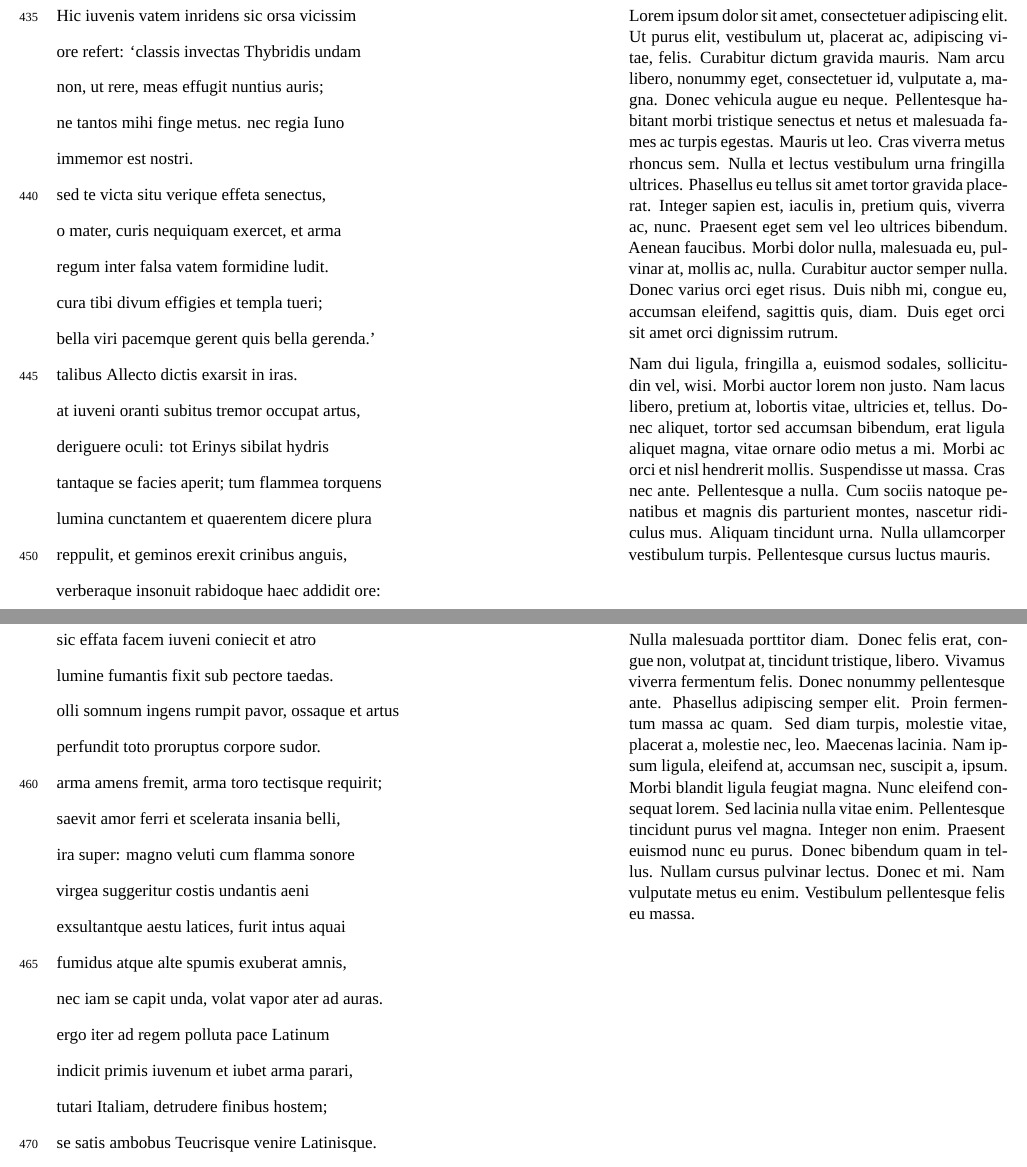
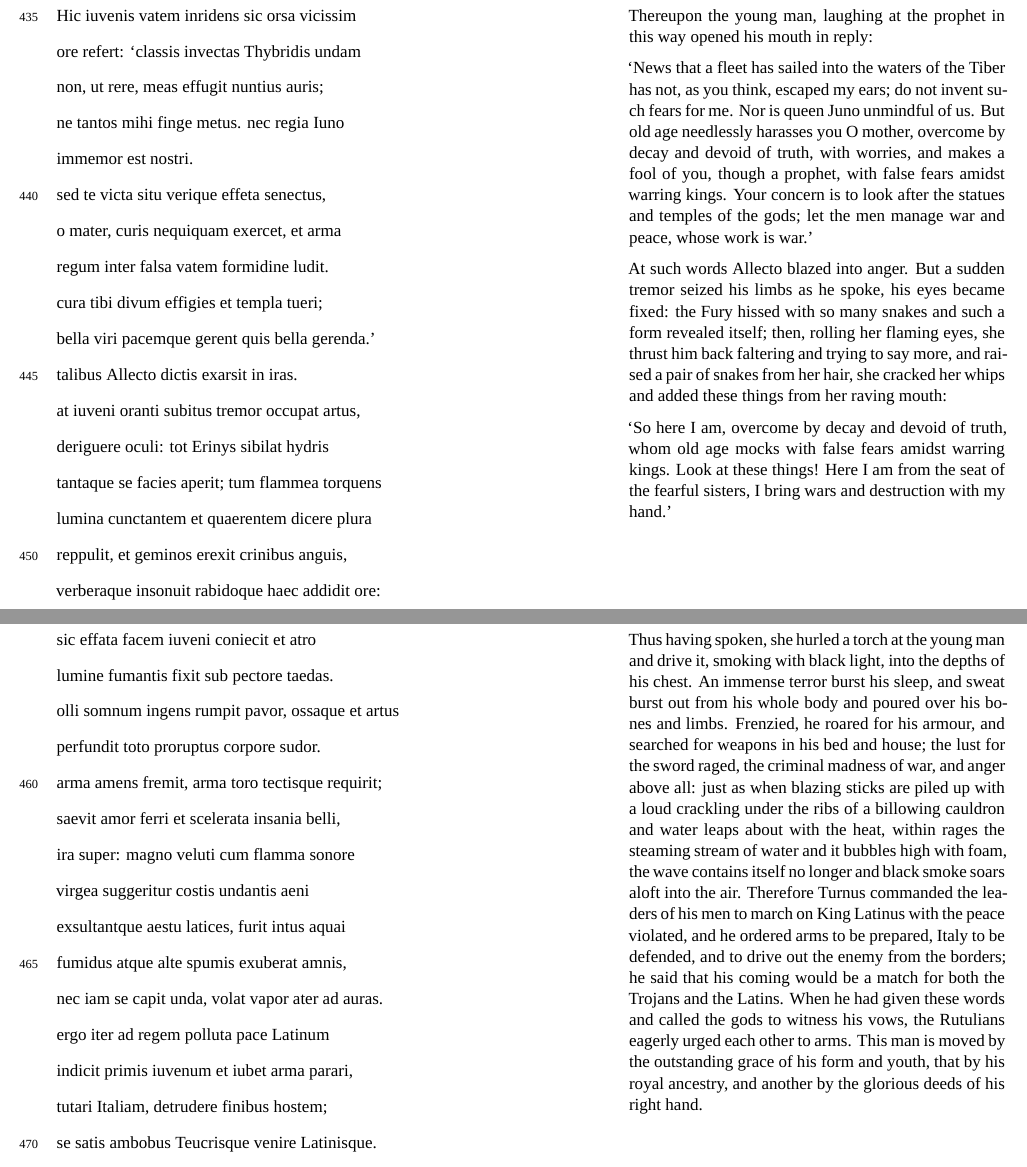
Before and after one commit to deusipse/aeneid-book-7, a LaTeX document (aeneid.tex): two parts of pages 7 and 8 of 8, joined at a grey line, cut at the place of the change. Compiled offline with XeLaTeX; a missing font is replaced by an installed copy or a similar font.

Commit message:
add translations for 7-8

```diff
--- a/aeneid.tex
+++ b/aeneid.tex
@@ -161,7 +161,7 @@
 }
 \newpage
 
-\translation{435--455: }{
+\translation{435--455: Allecto Responds to Turnus’ Mocks}{
   Hic iuvenis vatem inridens sic orsa vicissim\\
   ore refert: `classis invectas Thybridis undam\\
   non, ut rere, meas effugit nuntius auris;\\
@@ -183,10 +183,18 @@
   arma inter regum falsa formidine ludit.\\
   respice ad haec: adsum dirarum ab sede sororum,\\
   bella manu letumque gero.'
-}{\lipsum[1-2]}
+}{
+  Thereupon the young man, laughing at the prophet in this way opened his mouth in reply:
+
+`News that a fleet has sailed into the waters of the Tiber has not, as you think, escaped my ears; do not invent such fears for me. Nor is queen Juno unmindful of us. But old age needlessly harasses you O mother, overcome by decay and devoid of truth, with worries, and makes a fool of you, though a prophet, with false fears amidst warring kings. Your concern is to look after the statues and temples of the gods; let the men manage war and peace, whose work is war.'
+
+At such words Allecto blazed into anger. But a sudden tremor seized his limbs as he spoke, his eyes became fixed: the Fury hissed with so many snakes and such a form revealed itself; then, rolling her flaming eyes, she thrust him back faltering and trying to say more, and raised a pair of snakes from her hair, she cracked her whips and added these things from her raving mouth:
+
+`So here I am, overcome by decay and devoid of truth, whom old age mocks with false fears amidst warring kings. Look at these things! Here I am from the seat of the fearful sisters, I bring wars and destruction with my hand.'
+}
 \newpage
 
-\translation{456--474: }{
+\translation{456--474: Turnus is Unleashed}{
   sic effata facem iuveni coniecit et atro\\
   lumine fumantis fixit sub pectore taedas.\\
   olli somnum ingens rumpit pavor, ossaque et artus\\
@@ -206,6 +214,8 @@
   certatim sese Rutuli exhortantur in arma.\\
   hunc decus egregium formae movet atque iuventae,\\
   hunc atavi reges, hunc claris dextera factis.
-}{\lipsum[3]}
+}{
+  Thus having spoken, she hurled a torch at the young man and drive it, smoking with black light, into the depths of his chest. An immense terror burst his sleep, and sweat burst out from his whole body and poured over his bones and limbs. Frenzied, he roared for his armour, and searched for weapons in his bed and house; the lust for the sword raged, the criminal madness of war, and anger above all: just as when blazing sticks are piled up with a loud crackling under the ribs of a billowing cauldron and water leaps about with the heat, within rages the steaming stream of water and it bubbles high with foam, the wave contains itself no longer and black smoke soars aloft into the air. Therefore Turnus commanded the leaders of his men to march on King Latinus with the peace violated, and he ordered arms to be prepared, Italy to be defended, and to drive out the enemy from the borders; he said that his coming would be a match for both the Trojans and the Latins. When he had given these words and called the gods to witness his vows, the Rutulians eagerly urged each other to arms. This man is moved by the outstanding grace of his form and youth, that by his royal ancestry, and another by the glorious deeds of his right hand.
+}
 
 \end{document}
```
Also changed, not shown: aeneid.pdf.
